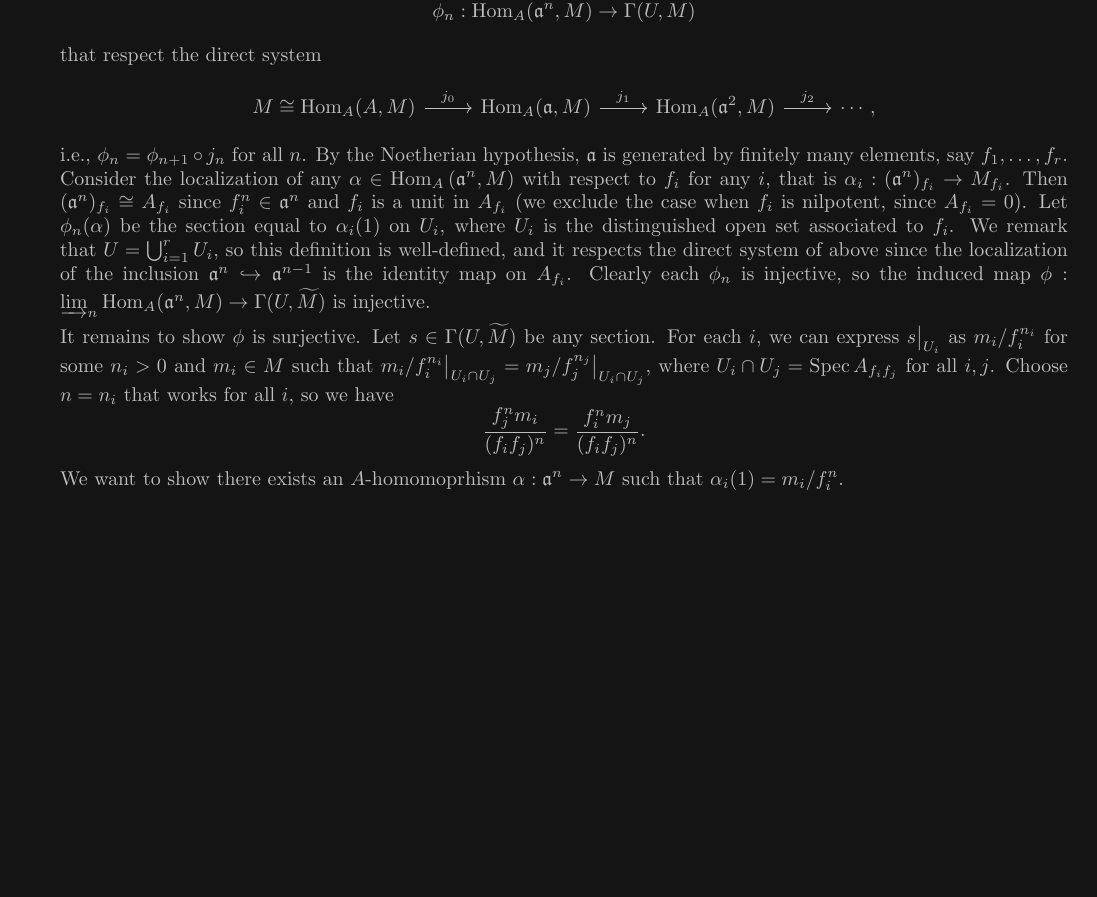
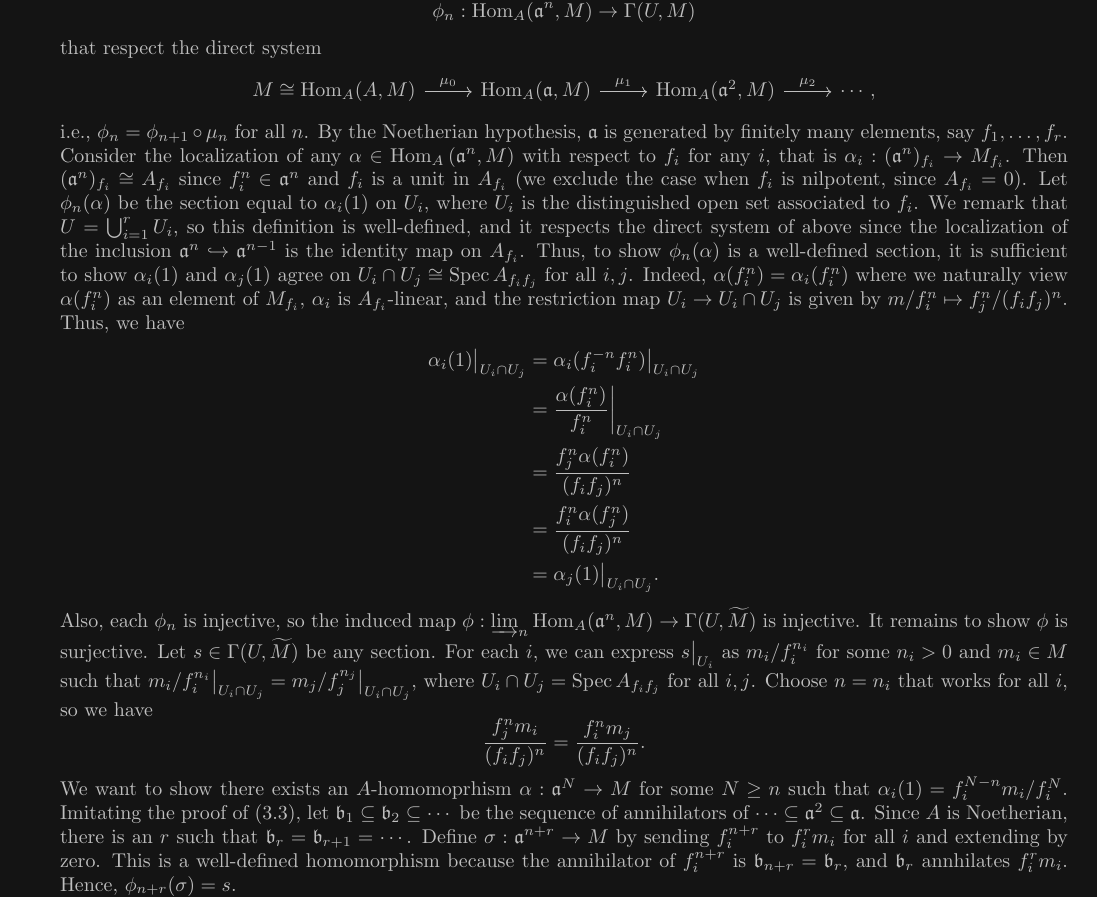
Before and after one commit to h38464874b/Algebraic-Geometry-Hartshorne, a LaTeX problem sheet (chapter3/section3/exercises.tex): part of page 2 of 2 before the commit and part of page 2 of 3 after it, cut so that both start at the same text, the shorter picture padded with empty space. Compiled offline with pdfLaTeX.

Commit message:
Progress 3.3.7b

```diff
--- a/chapter3/section3/exercises.tex
+++ b/chapter3/section3/exercises.tex
@@ -83,16 +83,25 @@ Hence, $\fI$ is flasque.
 \begin{itemize} [leftmargin=0cm]
 \item[(a)] To define a map $\phi : \varinjlim_n \Hom_A(\goth{a}^n, M) \to \Gamma(U, \widetilde{M})$, it suffices to define $A$-homomoprhisms $$\phi_n : \Hom_A(\goth{a}^n, M) \to \Gamma(U, \widetilde{M})$$ that respect the direct system
 \[ \begin{tikzcd}
-  {M \cong \Hom_A(A, M)} \arrow[r, "j_0"] & {\Hom_A(\goth{a}, M)} \arrow[r, "j_1"] & {\Hom_A(\goth{a}^2, M)} \arrow[r, "j_2"] & \cdots,
+  {M \cong \Hom_A(A, M)} \arrow[r, "\mu_0"] & {\Hom_A(\goth{a}, M)} \arrow[r, "\mu_1"] & {\Hom_A(\goth{a}^2, M)} \arrow[r, "\mu_2"] & \cdots,
   \end{tikzcd} \]
-i.e., $\phi_n = \phi_{n + 1} \circ j_n$ for all $n$.
+i.e., $\phi_n = \phi_{n + 1} \circ \mu_n$ for all $n$.
 By the Noetherian hypothesis, $\goth{a}$ is generated by finitely many elements, say $f_1, \dots, f_r$.
 Consider the localization of any $\alpha \in \Hom_A{(\goth{a}^n, M)}$ with respect to $f_i$ for any $i$, that is $\alpha_i : (\goth{a}^n)_{f_i}\to M_{f_i}$.
 Then $(\goth{a}^n)_{f_i} \cong A_{f_i}$ since $f_i^n \in \goth{a}^n$ and $f_i$ is a unit in $A_{f_i}$ (we exclude the case when $f_i$ is nilpotent, since $A_{f_i} = 0$).
 Let $\phi_n(\alpha)$ be the section equal to $\alpha_i(1)$ on $U_i$, where $U_i$ is the distinguished open set associated to $f_i$.
 We remark that $U = \bigcup_{i = 1}^r U_i$, so this definition is well-defined, and it respects the direct system of above since the localization of the inclusion $\goth{a}^{n} \hookrightarrow \goth{a}^{n - 1}$ is the identity map on $A_{f_i}$.
-Clearly each $\phi_n$ is injective, so the induced map $\phi : \varinjlim_n \Hom_A(\goth{a}^n, M) \to \Gamma(U, \widetilde{M})$ is injective.
-
+Thus, to show $\phi_n(\alpha)$ is a well-defined section, it is sufficient to show $\alpha_i(1)$ and $\alpha_j(1)$ agree on $U_i \cap U_j \cong \spec{A_{f_if_j}}$ for all $i, j$.
+Indeed, $\alpha(f_i^n) = \alpha_i(f_i^n)$ where we naturally view $\alpha(f_i^n)$ as an element of $M_{f_i}$, $\alpha_i$ is $A_{f_i}$-linear, and the restriction map $U_i \to U_i \cap U_j$ is given by $m/f_i^n \mapsto f_j^n/(f_if_j)^n$.
+Thus, we have
+\begin{align*}
+  \restr{\alpha_i(1)}{U_i \cap U_j} & = \restr{\alpha_i(f_i^{-n}f_i^n)}{U_i \cap U_j} \\
+  & = \restr{\frac{\alpha(f_i^n)}{f_i^n}}{U_i \cap U_j} \\
+  & = \frac{f_j^n \alpha(f_i^n)}{(f_if_j)^n} \\
+  & = \frac{f_i^n \alpha(f_j^n)}{(f_if_j)^n} \\
+  & = \restr{\alpha_j(1)}{U_i \cap U_j}.
+\end{align*}
+Also, each $\phi_n$ is injective, so the induced map $\phi : \varinjlim_n \Hom_A(\goth{a}^n, M) \to \Gamma(U, \widetilde{M})$ is injective.
 It remains to show $\phi$ is surjective.
 Let $s \in \Gamma(U, \widetilde{M})$ be any section.
 For each $i$, we can express $\restr{s}{U_i}$ as $m_i/f_i^{n_i}$ for some $n_i > 0$ and $m_i \in M$ such that $\restr{m_i/f_i^{n_i}}{U_i \cap U_j} = \restr{m_j/f_j^{n_j}}{U_i \cap U_j}$, where $U_i \cap U_j = \spec{A_{f_if_j}}$ for all $i, j$.
@@ -100,7 +109,12 @@ Choose $n = n_i$ that works for all $i$, so we have
 \begin{equation*}
   \frac{f_j^n m_i}{(f_if_j)^n} = \frac{f_i^n m_j}{(f_if_j)^n}.
 \end{equation*}
-We want to show there exists an $A$-homomoprhism $\alpha : \goth{a}^n \to M$ such that $\alpha_i(1) = m_i / f_i^n$.
+We want to show there exists an $A$-homomoprhism $\alpha : \goth{a}^N \to M$ for some $N \geq n$ such that $\alpha_i(1) = f_i^{N-n} m_i / f_i^N$.
+Imitating the proof of (3.3), let $\goth{b}_1 \subseteq \goth{b}_2 \subseteq \cdots$ be the sequence of annihilators of $\cdots \subseteq \goth{a}^2 \subseteq \goth{a}$.
+Since $A$ is Noetherian, there is an $r$ such that $\goth{b}_r = \goth{b}_{r + 1} = \cdots$.
+Define $\sigma : \goth{a}^{n + r} \to M$ by sending $f_i^{n + r}$ to $f_i^r m_i$ for all $i$ and extending by zero.
+This is a well-defined homomorphism because the annihilator of $f_i^{n + r}$ is $\goth{b}_{n + r} = \goth{b}_r$, and $\goth{b}_r$ annhilates $f_i^r m_i$.
+Hence, $\phi_{n + r}(\sigma) = s$.
 
 \item[(b)] Let $I$ be an injective $A$-module.
 It will be sufficient to show for any open set $U \subseteq X$, where $U = X - V(\goth{a})$ for some ideal $\goth{a}$ of $A$, that $\Gamma(X, \tilde{I}) \to \Gamma(U, \tilde{I})$ is surjective.
```
Also changed, not shown: chapter3/section3/exercises.pdf.
